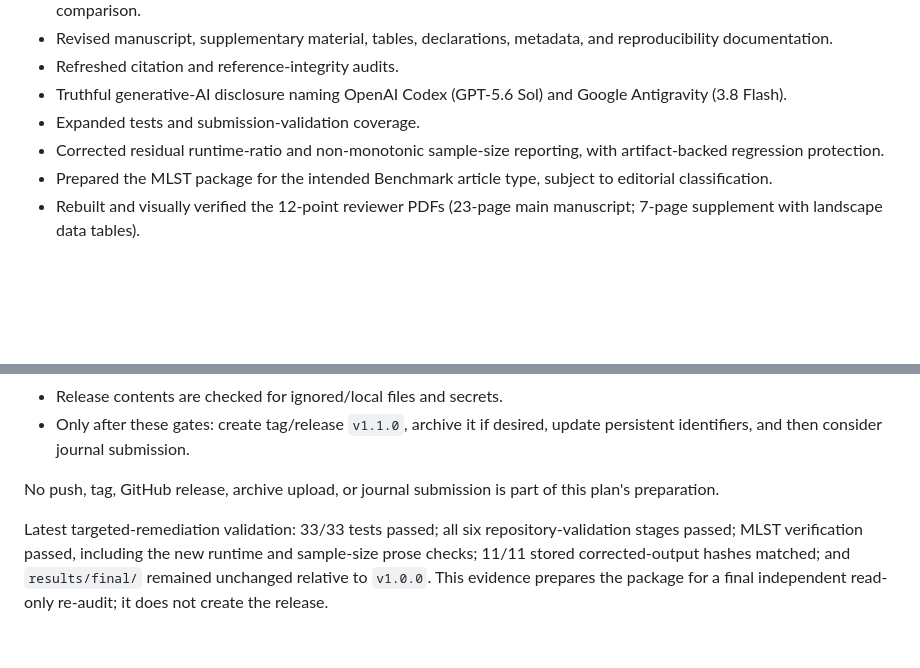
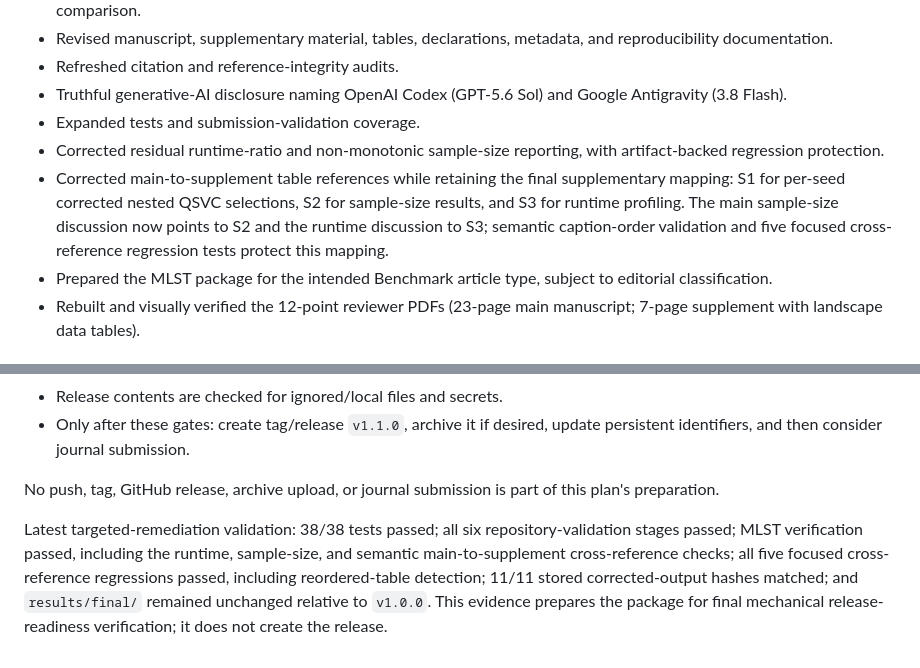
Before and after one commit to SinaQP/SVM-Vs-QSVM, a Markdown page: paper/release_candidate_v1.1.0.md, 2 parts joined by grey strips. GitHub-like rendering; blank space fills up the shorter version.

```diff
--- a/paper/release_candidate_v1.1.0.md
+++ b/paper/release_candidate_v1.1.0.md
@@ -24,6 +24,7 @@ Historical release `v1.0.0` remains preserved. This update is additive; it does
 - Truthful generative-AI disclosure naming OpenAI Codex (GPT-5.6 Sol) and Google Antigravity (3.8 Flash).
 - Expanded tests and submission-validation coverage.
 - Corrected residual runtime-ratio and non-monotonic sample-size reporting, with artifact-backed regression protection.
+- Corrected main-to-supplement table references while retaining the final supplementary mapping: S1 for per-seed corrected nested QSVC selections, S2 for sample-size results, and S3 for runtime profiling. The main sample-size discussion now points to S2 and the runtime discussion to S3; semantic caption-order validation and five focused cross-reference regression tests protect this mapping.
 - Prepared the MLST package for the intended Benchmark article type, subject to editorial classification.
 - Rebuilt and visually verified the 12-point reviewer PDFs (23-page main manuscript; 7-page supplement with landscape data tables).
 
@@ -51,4 +52,4 @@ The release must exclude `.venv/`, `env/`, `venv/`, `tmp/`, Python caches and by
 
 No push, tag, GitHub release, archive upload, or journal submission is part of this plan's preparation.
 
-Latest targeted-remediation validation: 33/33 tests passed; all six repository-validation stages passed; MLST verification passed, including the new runtime and sample-size prose checks; 11/11 stored corrected-output hashes matched; and `results/final/` remained unchanged relative to `v1.0.0`. This evidence prepares the package for a final independent read-only re-audit; it does not create the release.
+Latest targeted-remediation validation: 38/38 tests passed; all six repository-validation stages passed; MLST verification passed, including the runtime, sample-size, and semantic main-to-supplement cross-reference checks; all five focused cross-reference regressions passed, including reordered-table detection; 11/11 stored corrected-output hashes matched; and `results/final/` remained unchanged relative to `v1.0.0`. This evidence prepares the package for final mechanical release-readiness verification; it does not create the release.
```
Also changed, not shown: paper/final_audit_handoff.md (+4 -3 lines), paper/release_notes_v1.1.0.md (+9 -1 lines).
